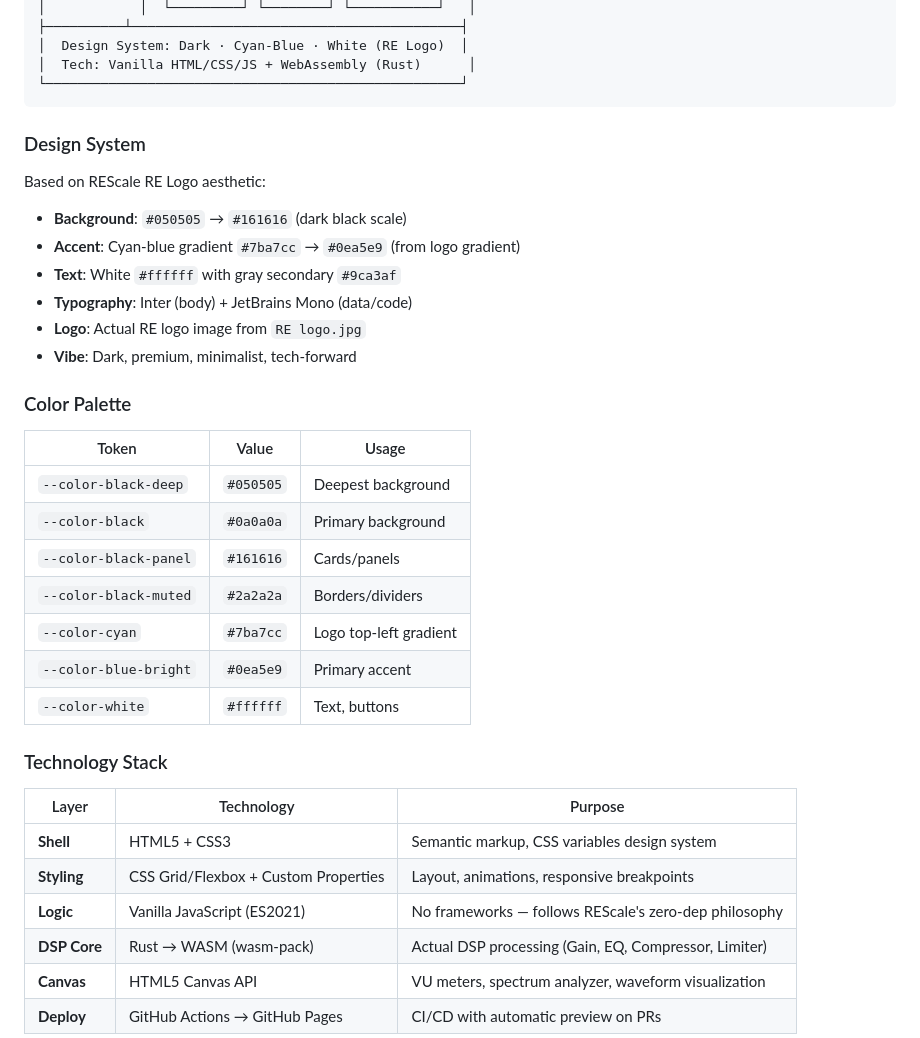
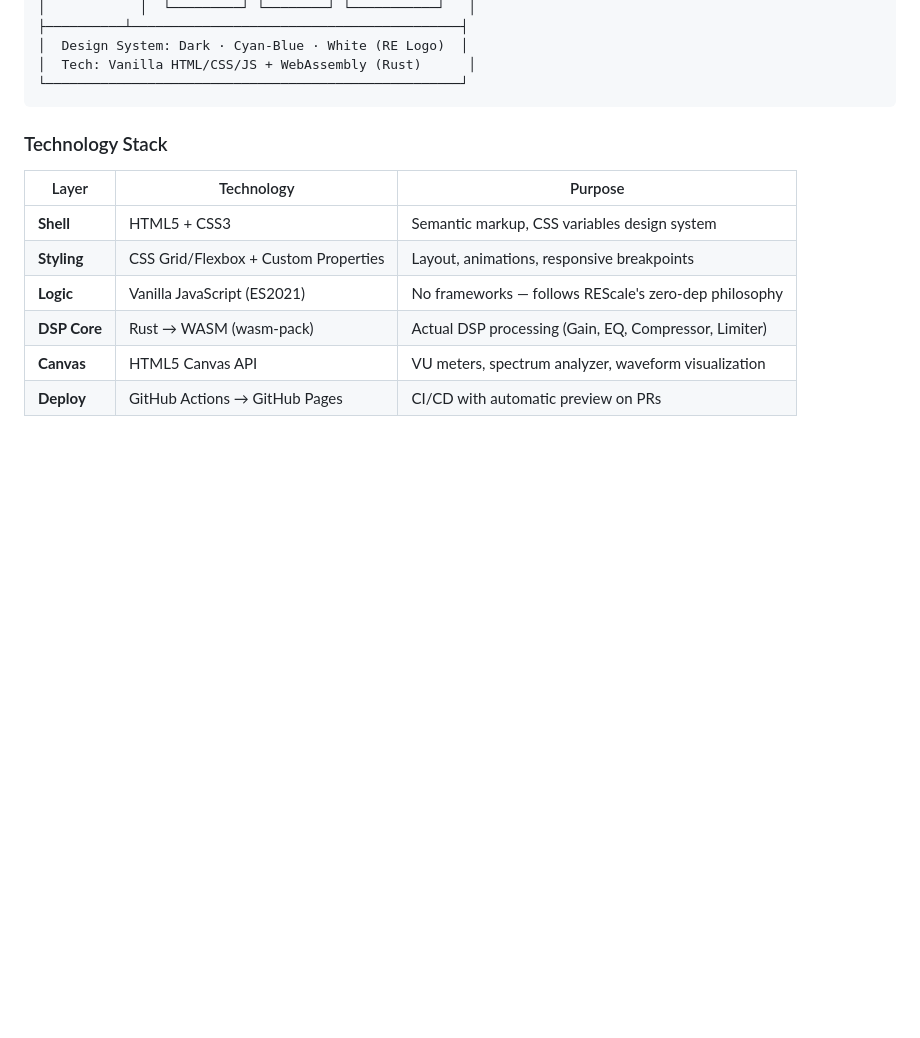
Before and after one commit to 0xjantoko/REScale_Web, a Markdown page: README.md, the part around one of its changes. Rendered like a GitHub page; blank space fills up the shorter version.

````diff
--- a/README.md
+++ b/README.md
@@ -20,29 +20,6 @@ A zero-dependency frontend for [REScale](https://github.com/0xjantoko/REScale)
 │  Tech: Vanilla HTML/CSS/JS + WebAssembly (Rust)      │
 └─────────────────────────────────────────────────────┘
 ```
-
-### Design System
-
-Based on REScale RE Logo aesthetic:
-- **Background**: `#050505` → `#161616` (dark black scale)
-- **Accent**: Cyan-blue gradient `#7ba7cc` → `#0ea5e9` (from logo gradient)
-- **Text**: White `#ffffff` with gray secondary `#9ca3af`
-- **Typography**: Inter (body) + JetBrains Mono (data/code)
-- **Logo**: Actual RE logo image from `RE logo.jpg`
-- **Vibe**: Dark, premium, minimalist, tech-forward
-
-### Color Palette
-
-| Token | Value | Usage |
-|-------|-------|-------|
-| `--color-black-deep` | `#050505` | Deepest background |
-| `--color-black` | `#0a0a0a` | Primary background |
-| `--color-black-panel` | `#161616` | Cards/panels |
-| `--color-black-muted` | `#2a2a2a` | Borders/dividers |
-| `--color-cyan` | `#7ba7cc` | Logo top-left gradient |
-| `--color-blue-bright` | `#0ea5e9` | Primary accent |
-| `--color-white` | `#ffffff` | Text, buttons |
-
 ### Technology Stack
 
 | Layer | Technology | Purpose |
````
Also changed, not shown: other parts of README.md (+1 -42 lines).
